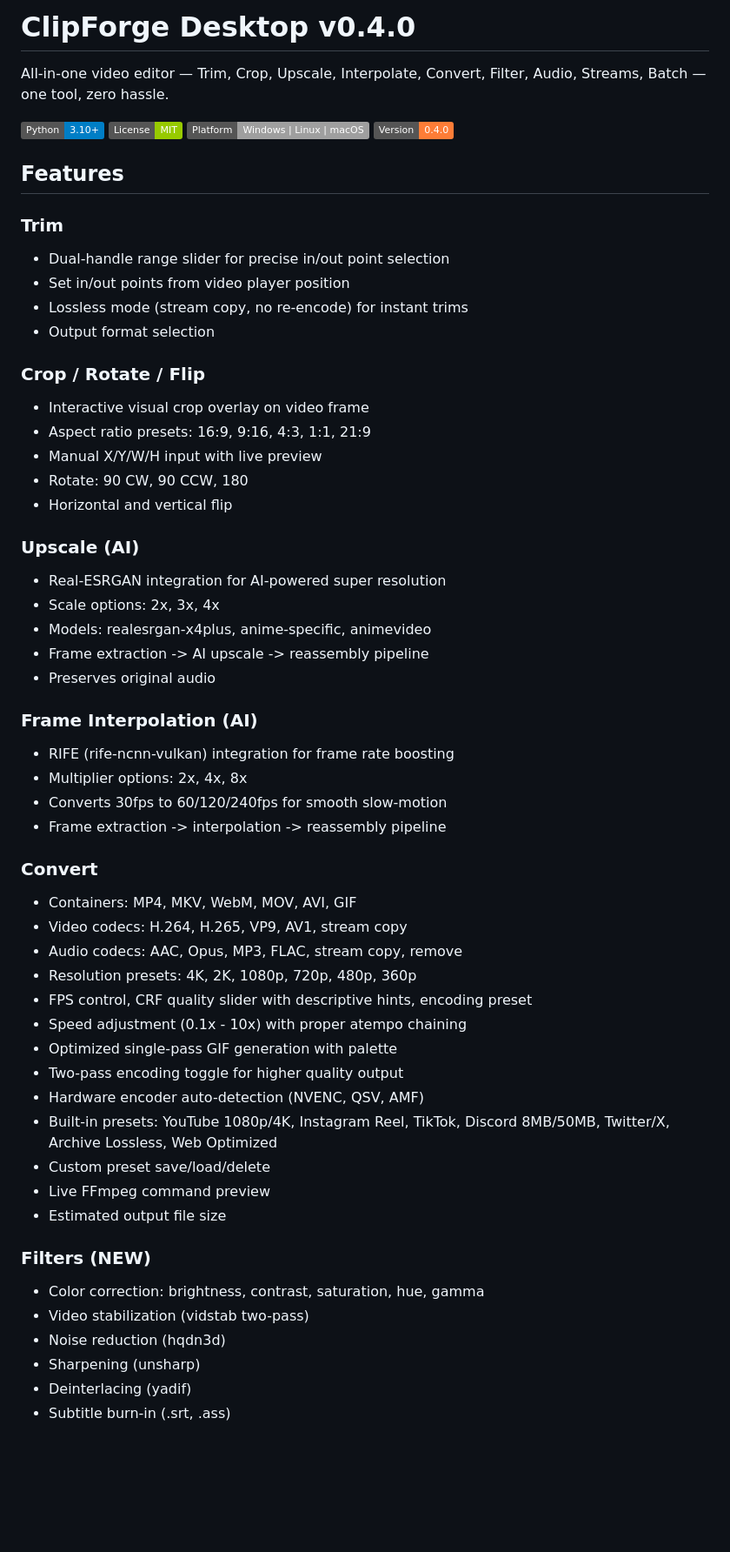
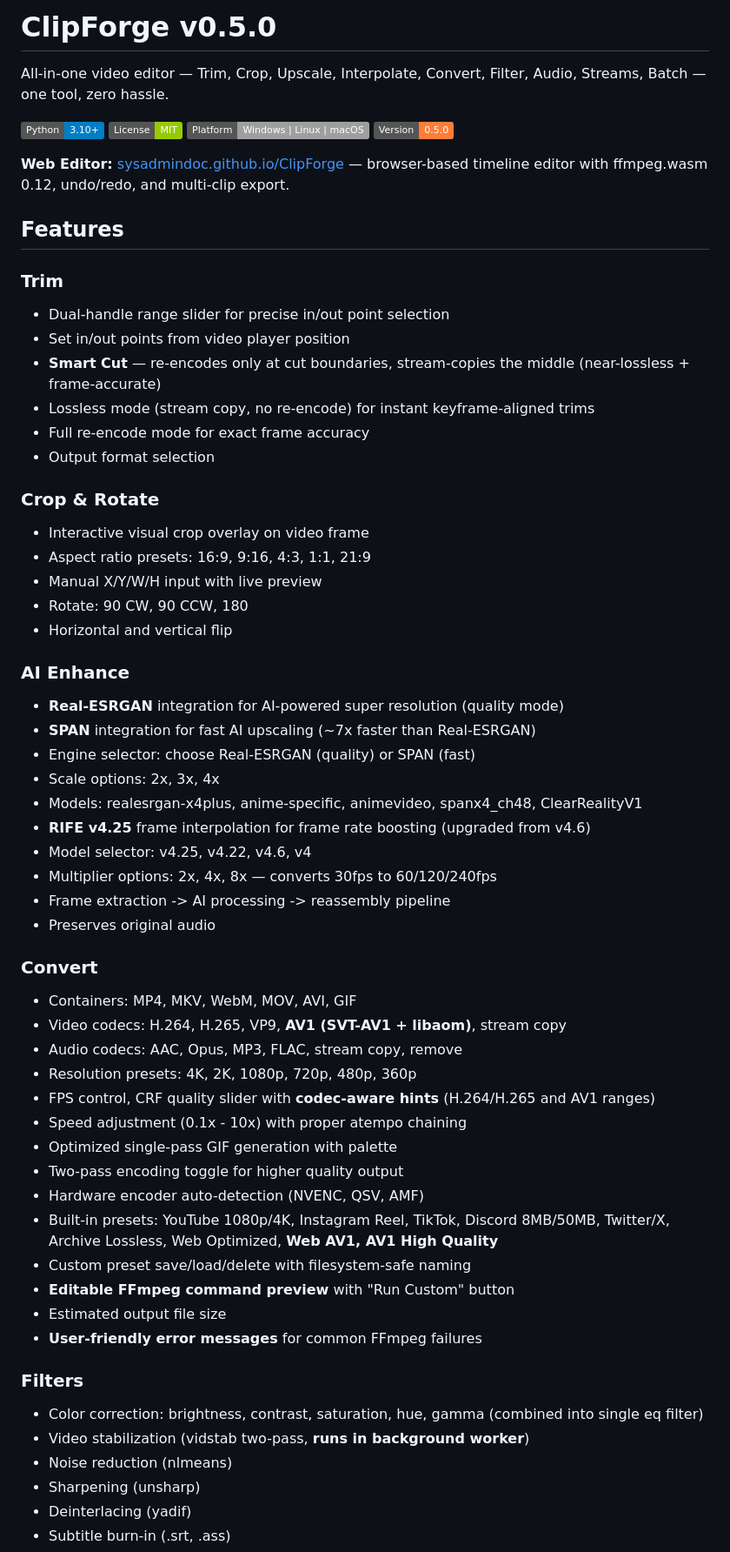
Before and after one commit to SysAdminDoc/ClipForge, a Markdown page: README.md, the part around one of its changes. Shown at 87% size. Drawn GitHub-style; badges without logos; blank space fills up the shorter version.

```diff
--- a/README.md
+++ b/README.md
@@ -1,61 +1,63 @@
-# ClipForge Desktop v0.4.0
+# ClipForge v0.5.0
 
 All-in-one video editor — Trim, Crop, Upscale, Interpolate, Convert, Filter, Audio, Streams, Batch — one tool, zero hassle.
 
 ![Python](https://img.shields.io/badge/Python-3.10+-blue?logo=python)
 ![License](https://img.shields.io/badge/License-MIT-green)
 ![Platform](https://img.shields.io/badge/Platform-Windows%20%7C%20Linux%20%7C%20macOS-lightgrey)
-![Version](https://img.shields.io/badge/Version-0.4.0-orange)
+![Version](https://img.shields.io/badge/Version-0.5.0-orange)
+
+**Web Editor:** [sysadmindoc.github.io/ClipForge](https://sysadmindoc.github.io/ClipForge/) — browser-based timeline editor with ffmpeg.wasm 0.12, undo/redo, and multi-clip export.
 
 ## Features
 
 ### Trim
 - Dual-handle range slider for precise in/out point selection
 - Set in/out points from video player position
-- Lossless mode (stream copy, no re-encode) for instant trims
+- **Smart Cut** — re-encodes only at cut boundaries, stream-copies the middle (near-lossless + frame-accurate)
+- Lossless mode (stream copy, no re-encode) for instant keyframe-aligned trims
+- Full re-encode mode for exact frame accuracy
 - Output format selection
 
-### Crop / Rotate / Flip
+### Crop & Rotate
 - Interactive visual crop overlay on video frame
 - Aspect ratio presets: 16:9, 9:16, 4:3, 1:1, 21:9
 - Manual X/Y/W/H input with live preview
 - Rotate: 90 CW, 90 CCW, 180
 - Horizontal and vertical flip
 
-### Upscale (AI)
-- Real-ESRGAN integration for AI-powered super resolution
+### AI Enhance
+- **Real-ESRGAN** integration for AI-powered super resolution (quality mode)
+- **SPAN** integration for fast AI upscaling (~7x faster than Real-ESRGAN)
+- Engine selector: choose Real-ESRGAN (quality) or SPAN (fast)
 - Scale options: 2x, 3x, 4x
-- Models: realesrgan-x4plus, anime-specific, animevideo
-- Frame extraction -> AI upscale -> reassembly pipeline
+- Models: realesrgan-x4plus, anime-specific, animevideo, spanx4_ch48, ClearRealityV1
+- **RIFE v4.25** frame interpolation for frame rate boosting (upgraded from v4.6)
+- Model selector: v4.25, v4.22, v4.6, v4
+- Multiplier options: 2x, 4x, 8x — converts 30fps to 60/120/240fps
+- Frame extraction -> AI processing -> reassembly pipeline
 - Preserves original audio
 
-### Frame Interpolation (AI)
-- RIFE (rife-ncnn-vulkan) integration for frame rate boosting
-- Multiplier options: 2x, 4x, 8x
-- Converts 30fps to 60/120/240fps for smooth slow-motion
-- Frame extraction -> interpolation -> reassembly pipeline
-
 ### Convert
-
 - Containers: MP4, MKV, WebM, MOV, AVI, GIF
-- Video codecs: H.264, H.265, VP9, AV1, stream copy
+- Video codecs: H.264, H.265, VP9, **AV1 (SVT-AV1 + libaom)**, stream copy
 - Audio codecs: AAC, Opus, MP3, FLAC, stream copy, remove
 - Resolution presets: 4K, 2K, 1080p, 720p, 480p, 360p
-- FPS control, CRF quality slider with descriptive hints, encoding preset
+- FPS control, CRF quality slider with **codec-aware hints** (H.264/H.265 and AV1 ranges)
 - Speed adjustment (0.1x - 10x) with proper atempo chaining
 - Optimized single-pass GIF generation with palette
 - Two-pass encoding toggle for higher quality output
 - Hardware encoder auto-detection (NVENC, QSV, AMF)
-- Built-in presets: YouTube 1080p/4K, Instagram Reel, TikTok, Discord 8MB/50MB, Twitter/X, Archive Lossless, Web Optimized
-- Custom preset save/load/delete
-- Live FFmpeg command preview
+- Built-in presets: YouTube 1080p/4K, Instagram Reel, TikTok, Discord 8MB/50MB, Twitter/X, Archive Lossless, Web Optimized, **Web AV1, AV1 High Quality**
+- Custom preset save/load/delete with filesystem-safe naming
+- **Editable FFmpeg command preview** with "Run Custom" button
 - Estimated output file size
+- **User-friendly error messages** for common FFmpeg failures
 
-### Filters (NEW)
-
-- Color correction: brightness, contrast, saturation, hue, gamma
-- Video stabilization (vidstab two-pass)
-- Noise reduction (hqdn3d)
+### Filters
+- Color correction: brightness, contrast, saturation, hue, gamma (combined into single eq filter)
+- Video stabilization (vidstab two-pass, **runs in background worker**)
+- Noise reduction (nlmeans)
 - Sharpening (unsharp)
 - Deinterlacing (yadif)
 - Subtitle burn-in (.srt, .ass)
```
Also changed, not shown: other parts of README.md (+55 -45 lines).
